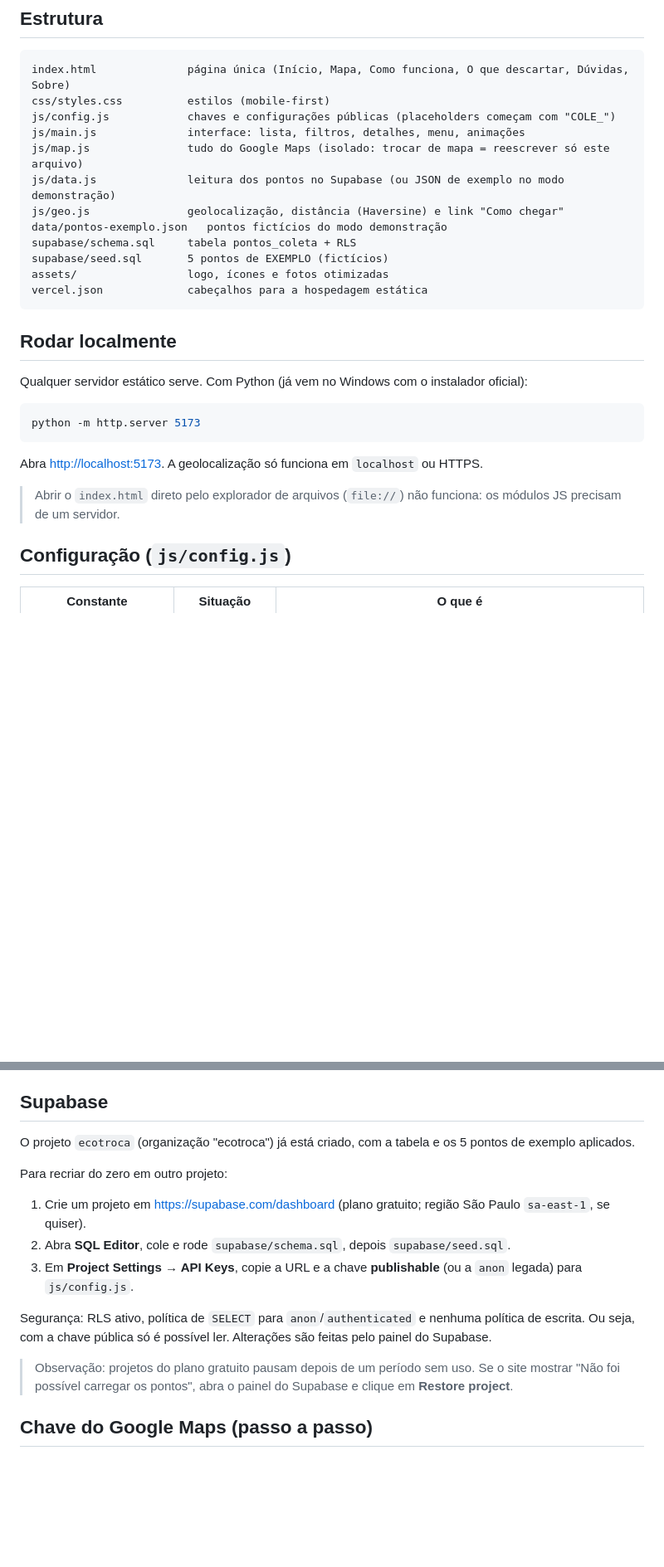
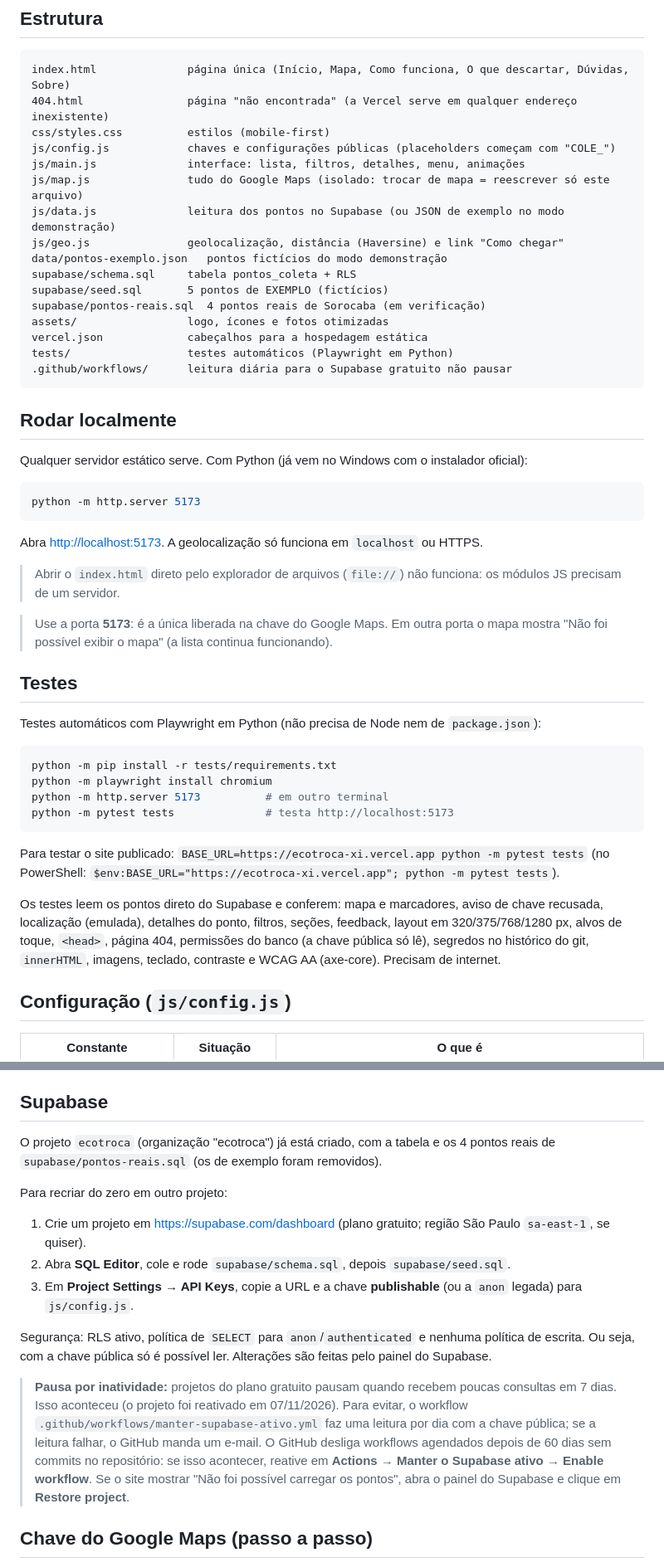
Before and after one commit to matheusgiachetti/ecotroca, a Markdown page: README.md, 2 parts joined by grey strips. Shown at 83% size. GitHub-like rendering; blank space fills up the shorter version.

Commit message:
docs(readme): testes, 404, pontos reais e pausa do Supabase
Estrutura inclui 404.html, pontos-reais.sql, tests/ e o workflow;
nova seção de testes; o banco tem os 4 pontos reais (não mais os de
exemplo); explica a pausa por inatividade e como reativar.

````diff
--- a/README.md
+++ b/README.md
@@ -14,6 +14,7 @@ Site estático: HTML + CSS + JavaScript puro (ES modules), sem build e sem frame
 
 ```
 index.html              página única (Início, Mapa, Como funciona, O que descartar, Dúvidas, Sobre)
+404.html                página "não encontrada" (a Vercel serve em qualquer endereço inexistente)
 css/styles.css          estilos (mobile-first)
 js/config.js            chaves e configurações públicas (placeholders começam com "COLE_")
 js/main.js              interface: lista, filtros, detalhes, menu, animações
@@ -23,8 +24,11 @@ js/geo.js               geolocalização, distância (Haversine) e link "Como ch
 data/pontos-exemplo.json   pontos fictícios do modo demonstração
 supabase/schema.sql     tabela pontos_coleta + RLS
 supabase/seed.sql       5 pontos de EXEMPLO (fictícios)
+supabase/pontos-reais.sql  4 pontos reais de Sorocaba (em verificação)
 assets/                 logo, ícones e fotos otimizadas
 vercel.json             cabeçalhos para a hospedagem estática
+tests/                  testes automáticos (Playwright em Python)
+.github/workflows/      leitura diária para o Supabase gratuito não pausar
 ```
 
 ## Rodar localmente
@@ -38,6 +42,23 @@ python -m http.server 5173
 Abra <http://localhost:5173>. A geolocalização só funciona em `localhost` ou HTTPS.
 
 > Abrir o `index.html` direto pelo explorador de arquivos (`file://`) não funciona: os módulos JS precisam de um servidor.
+
+> Use a porta **5173**: é a única liberada na chave do Google Maps. Em outra porta o mapa mostra "Não foi possível exibir o mapa" (a lista continua funcionando).
+
+## Testes
+
+Testes automáticos com Playwright em Python (não precisa de Node nem de `package.json`):
+
+```bash
+python -m pip install -r tests/requirements.txt
+python -m playwright install chromium
+python -m http.server 5173          # em outro terminal
+python -m pytest tests              # testa http://localhost:5173
+```
+
+Para testar o site publicado: `BASE_URL=https://ecotroca-xi.vercel.app python -m pytest tests` (no PowerShell: `$env:BASE_URL="https://ecotroca-xi.vercel.app"; python -m pytest tests`).
+
+Os testes leem os pontos direto do Supabase e conferem: mapa e marcadores, aviso de chave recusada, localização (emulada), detalhes do ponto, filtros, seções, feedback, layout em 320/375/768/1280 px, alvos de toque, `<head>`, página 404, permissões do banco (a chave pública só lê), segredos no histórico do git, `innerHTML`, imagens, teclado, contraste e WCAG AA (axe-core). Precisam de internet.
 
 ## Configuração (`js/config.js`)
 
@@ -57,7 +78,7 @@ Comportamento automático:
 
 ## Supabase
 
-O projeto `ecotroca` (organização "ecotroca") já está criado, com a tabela e os 5 pontos de exemplo aplicados.
+O projeto `ecotroca` (organização "ecotroca") já está criado, com a tabela e os 4 pontos reais de `supabase/pontos-reais.sql` (os de exemplo foram removidos).
 
 Para recriar do zero em outro projeto:
 1. Crie um projeto em <https://supabase.com/dashboard> (plano gratuito; região São Paulo `sa-east-1`, se quiser).
@@ -66,7 +87,7 @@ Para recriar do zero em outro projeto:
 
 Segurança: RLS ativo, política de `SELECT` para `anon`/`authenticated` e nenhuma política de escrita. Ou seja, com a chave pública só é possível ler. Alterações são feitas pelo painel do Supabase.
 
-> Observação: projetos do plano gratuito pausam depois de um período sem uso. Se o site mostrar "Não foi possível carregar os pontos", abra o painel do Supabase e clique em **Restore project**.
+> **Pausa por inatividade:** projetos do plano gratuito pausam quando recebem poucas consultas em 7 dias. Isso aconteceu (o projeto foi reativado em 07/11/2026). Para evitar, o workflow `.github/workflows/manter-supabase-ativo.yml` faz uma leitura por dia com a chave pública; se a leitura falhar, o GitHub manda um e-mail. O GitHub desliga workflows agendados depois de 60 dias sem commits no repositório: se isso acontecer, reative em **Actions → Manter o Supabase ativo → Enable workflow**. Se o site mostrar "Não foi possível carregar os pontos", abra o painel do Supabase e clique em **Restore project**.
 
 ## Chave do Google Maps (passo a passo)
 
````
Also changed, not shown: other parts of README.md (+2 -2 lines).
